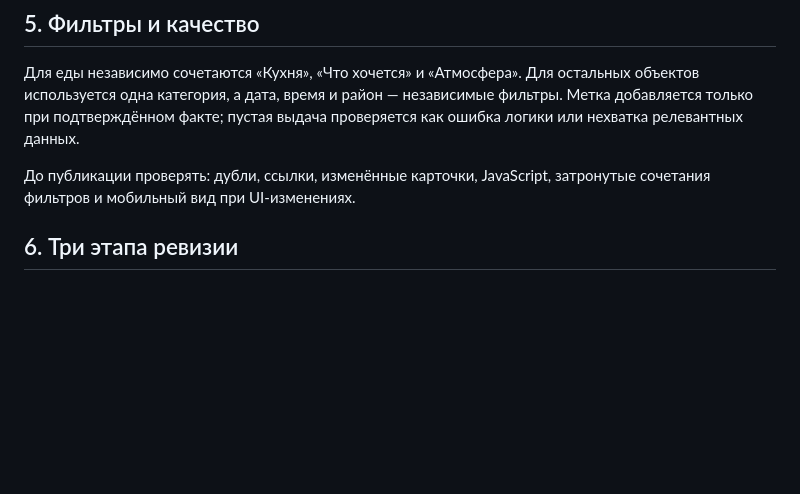
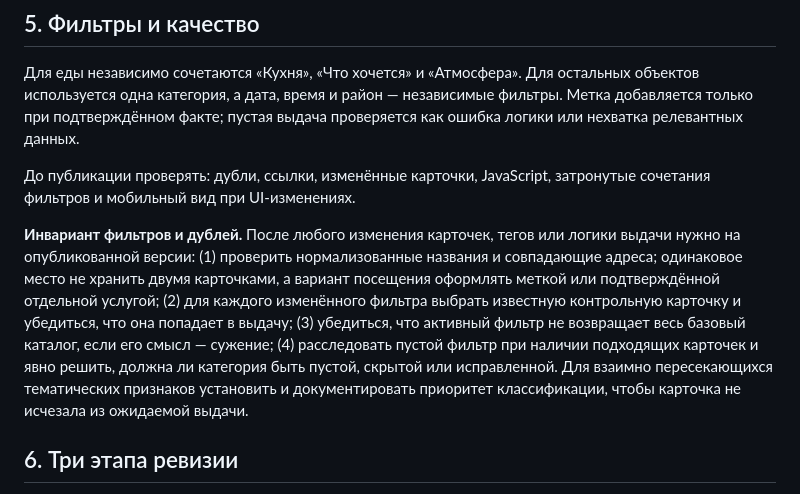
Before and after one commit to an8lomakina-svg/belgrade-weekend-guide, a Markdown page: PROJECT_RULES.md, the part around the change. Rendered like a GitHub page; blank space fills up the shorter version.

Commit message:
docs: require filter invariants and duplicate checks

```diff
--- a/PROJECT_RULES.md
+++ b/PROJECT_RULES.md
@@ -61,6 +61,8 @@ Google Maps: хранить прямую ссылку на конкретное
 
 До публикации проверять: дубли, ссылки, изменённые карточки, JavaScript, затронутые сочетания фильтров и мобильный вид при UI-изменениях.
 
+**Инвариант фильтров и дублей.** После любого изменения карточек, тегов или логики выдачи нужно на опубликованной версии: (1) проверить нормализованные названия и совпадающие адреса; одинаковое место не хранить двумя карточками, а вариант посещения оформлять меткой или подтверждённой отдельной услугой; (2) для каждого изменённого фильтра выбрать известную контрольную карточку и убедиться, что она попадает в выдачу; (3) убедиться, что активный фильтр не возвращает весь базовый каталог, если его смысл — сужение; (4) расследовать пустой фильтр при наличии подходящих карточек и явно решить, должна ли категория быть пустой, скрытой или исправленной. Для взаимно пересекающихся тематических признаков установить и документировать приоритет классификации, чтобы карточка не исчезала из ожидаемой выдачи.
+
 ## 6. Три этапа ревизии
 
 1. Достоверность: адреса, часы, цены, статус работы, источники, Maps и рейтинги.
```
